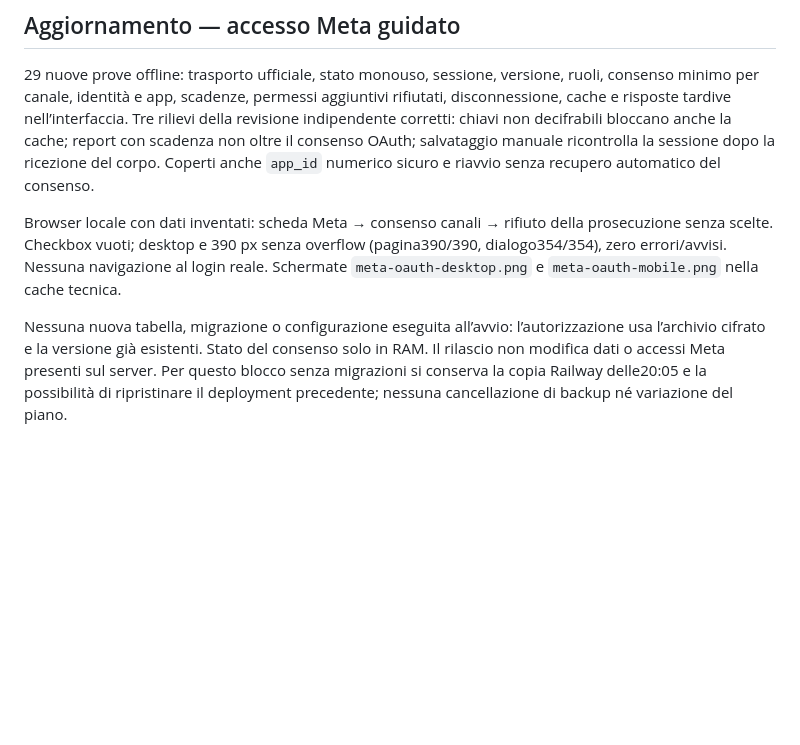
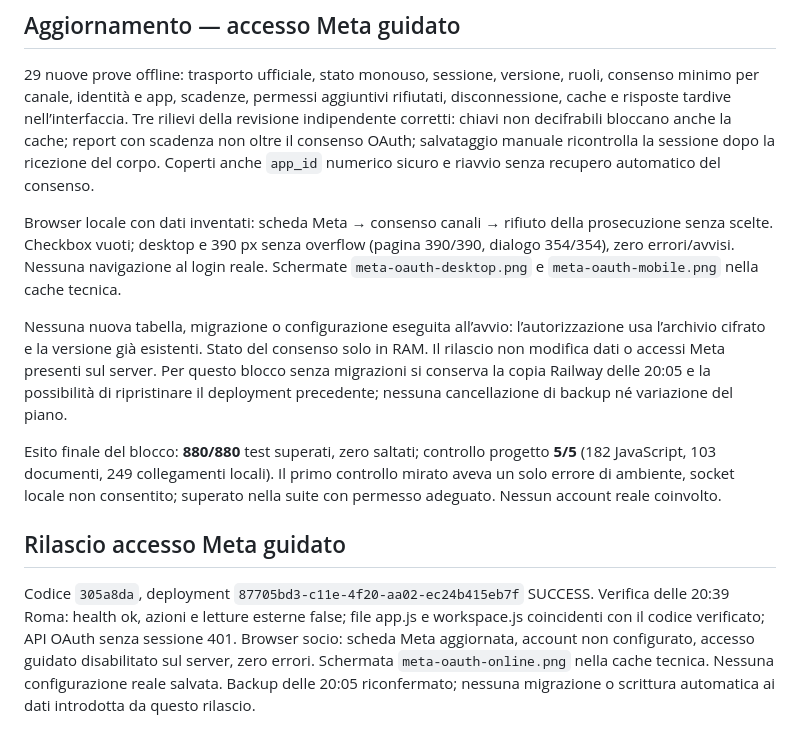
Before and after one commit to lol-afk23456/bigant-os, a Markdown page: docs/COLLAUDO-PROFILI-META.md, the part around the change. Drawn GitHub-style; blank space fills up the shorter version.

Commit message:
Registra collaudo e rilascio del collegamento Meta guidato

```diff
--- a/docs/COLLAUDO-PROFILI-META.md
+++ b/docs/COLLAUDO-PROFILI-META.md
@@ -38,6 +38,12 @@ Codice `5e84188`, deployment `458353d9-ac30-4686-b5d3-f66000a568d3` SUCCESS. Bac
 
 29 nuove prove offline: trasporto ufficiale, stato monouso, sessione, versione, ruoli, consenso minimo per canale, identità e app, scadenze, permessi aggiuntivi rifiutati, disconnessione, cache e risposte tardive nell’interfaccia. Tre rilievi della revisione indipendente corretti: chiavi non decifrabili bloccano anche la cache; report con scadenza non oltre il consenso OAuth; salvataggio manuale ricontrolla la sessione dopo la ricezione del corpo. Coperti anche `app_id` numerico sicuro e riavvio senza recupero automatico del consenso.
 
-Browser locale con dati inventati: scheda Meta → consenso canali → rifiuto della prosecuzione senza scelte. Checkbox vuoti; desktop e 390 px senza overflow (pagina390/390, dialogo354/354), zero errori/avvisi. Nessuna navigazione al login reale. Schermate `meta-oauth-desktop.png` e `meta-oauth-mobile.png` nella cache tecnica.
+Browser locale con dati inventati: scheda Meta → consenso canali → rifiuto della prosecuzione senza scelte. Checkbox vuoti; desktop e 390 px senza overflow (pagina 390/390, dialogo 354/354), zero errori/avvisi. Nessuna navigazione al login reale. Schermate `meta-oauth-desktop.png` e `meta-oauth-mobile.png` nella cache tecnica.
 
-Nessuna nuova tabella, migrazione o configurazione eseguita all’avvio: l’autorizzazione usa l’archivio cifrato e la versione già esistenti. Stato del consenso solo in RAM. Il rilascio non modifica dati o accessi Meta presenti sul server. Per questo blocco senza migrazioni si conserva la copia Railway delle20:05 e la possibilità di ripristinare il deployment precedente; nessuna cancellazione di backup né variazione del piano.
+Nessuna nuova tabella, migrazione o configurazione eseguita all’avvio: l’autorizzazione usa l’archivio cifrato e la versione già esistenti. Stato del consenso solo in RAM. Il rilascio non modifica dati o accessi Meta presenti sul server. Per questo blocco senza migrazioni si conserva la copia Railway delle 20:05 e la possibilità di ripristinare il deployment precedente; nessuna cancellazione di backup né variazione del piano.
+
+Esito finale del blocco: **880/880** test superati, zero saltati; controllo progetto **5/5** (182 JavaScript, 103 documenti, 249 collegamenti locali). Il primo controllo mirato aveva un solo errore di ambiente, socket locale non consentito; superato nella suite con permesso adeguato. Nessun account reale coinvolto.
+
+## Rilascio accesso Meta guidato
+
+Codice `305a8da`, deployment `87705bd3-c11e-4f20-aa02-ec24b415eb7f` SUCCESS. Verifica delle 20:39 Roma: health ok, azioni e letture esterne false; file app.js e workspace.js coincidenti con il codice verificato; API OAuth senza sessione 401. Browser socio: scheda Meta aggiornata, account non configurato, accesso guidato disabilitato sul server, zero errori. Schermata `meta-oauth-online.png` nella cache tecnica. Nessuna configurazione reale salvata. Backup delle 20:05 riconfermato; nessuna migrazione o scrittura automatica ai dati introdotta da questo rilascio.
```
Also changed, not shown: docs/RILASCIO-2026-10-10.md (+4 -0 lines), docs/STATO-ATTUALE-CODEX.md (+5 -3 lines).
